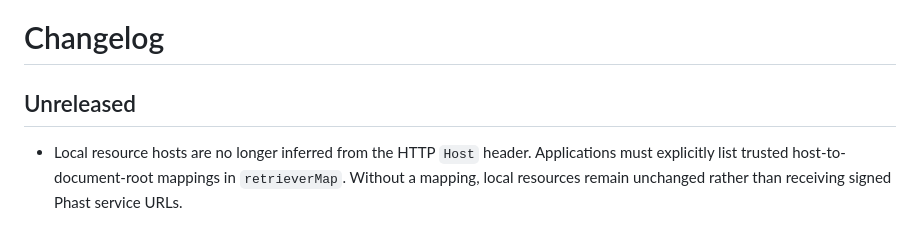
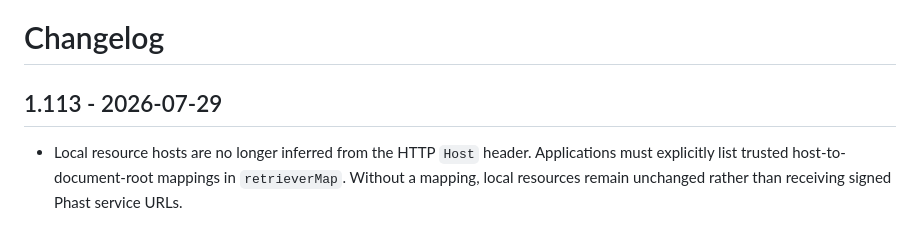
Before and after one commit to kiboit/phast, a Markdown page: CHANGELOG.md, the part around the change. Drawn GitHub-style.

Commit message:
Update changelog for 1.113

```diff
--- a/CHANGELOG.md
+++ b/CHANGELOG.md
@@ -1,6 +1,6 @@
 # Changelog
 
-## Unreleased
+## 1.113 - 2026-07-29
 
 * Local resource hosts are no longer inferred from the HTTP `Host` header.
   Applications must explicitly list trusted host-to-document-root mappings in
```
